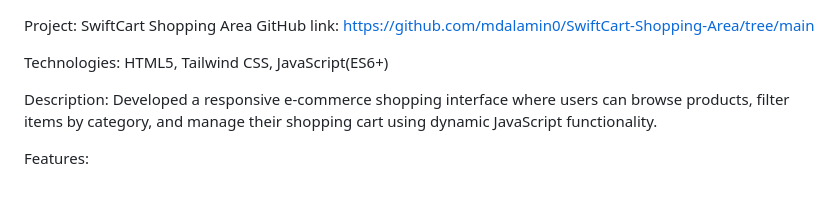
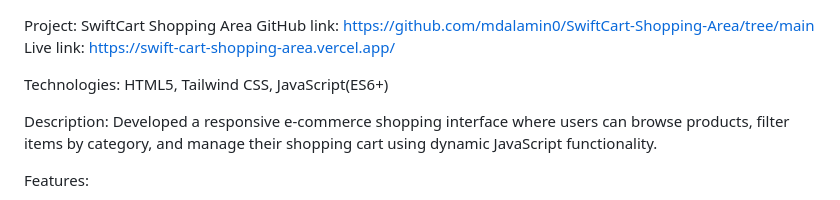
Before and after one commit to mdalamin0/SwiftCart-Shopping-Area, a Markdown page: README.md, the part around the change. GitHub-like rendering.

Commit message:
live link added in readme file

```diff
--- a/README.md
+++ b/README.md
@@ -1,5 +1,6 @@
 Project: SwiftCart Shopping Area
 GitHub link: https://github.com/mdalamin0/SwiftCart-Shopping-Area/tree/main
+Live link: https://swift-cart-shopping-area.vercel.app/
 
 Technologies: HTML5, Tailwind CSS, JavaScript(ES6+)
 
```
